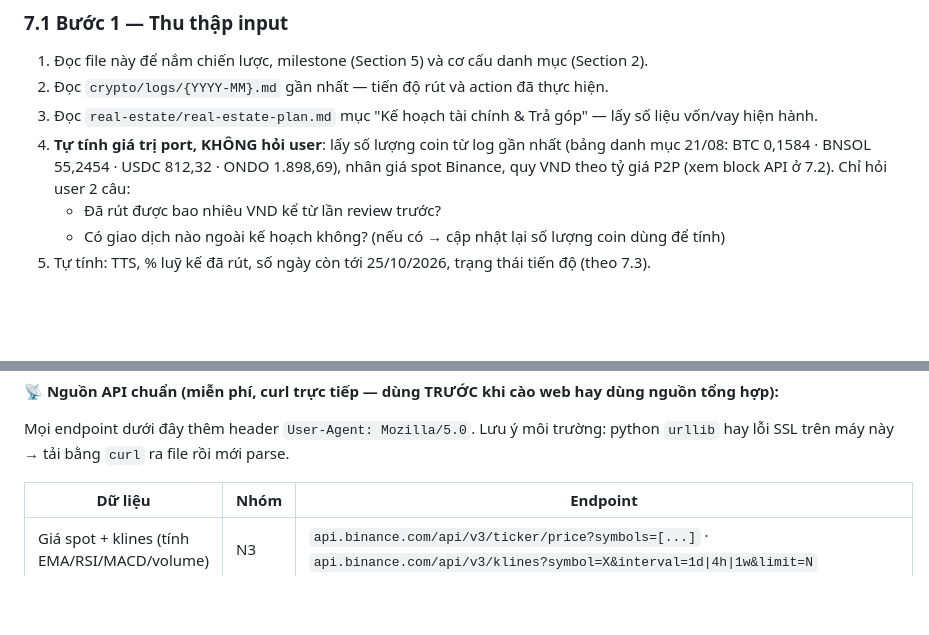
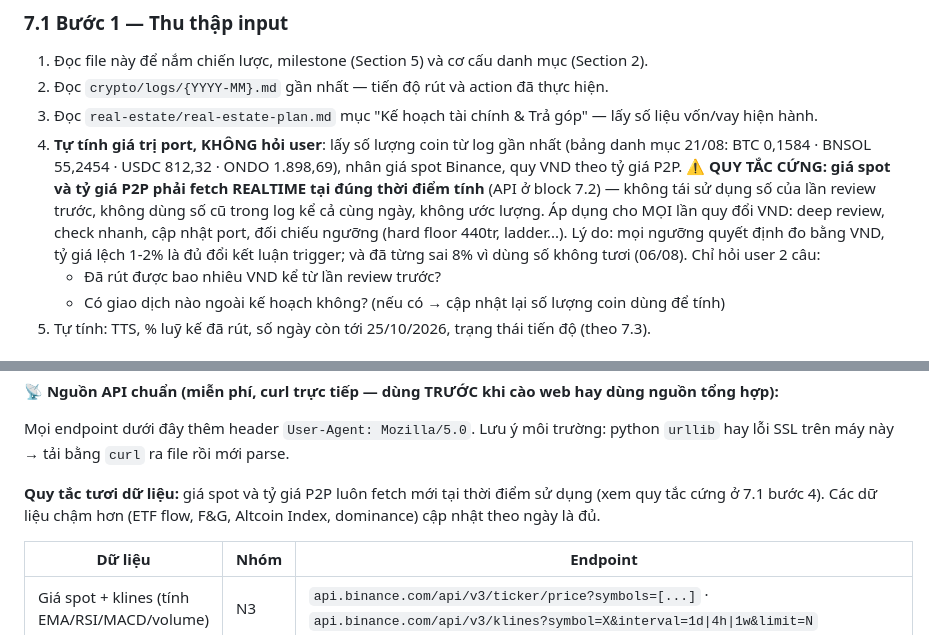
Before and after one commit to thientm/me, a Markdown page: crypto/crypto-plan.md, 2 parts joined by grey strips. GitHub-like rendering; blank space fills up the shorter version.

Commit message:
docs(crypto): quy tac cung — moi lan tinh port/doi chieu nguong phai fetch gia spot + ty gia P2P realtime, khong dung so cu
Co-Authored-By: Claude Fable 5 <noreply@anthropic.com>

```diff
--- a/crypto/crypto-plan.md
+++ b/crypto/crypto-plan.md
@@ -129,7 +129,9 @@ Ngoài lịch tuần/tháng, các tình huống sau **kích hoạt hành động
 1. Đọc file này để nắm chiến lược, milestone (Section 5) và cơ cấu danh mục (Section 2).
 2. Đọc `crypto/logs/{YYYY-MM}.md` gần nhất — tiến độ rút và action đã thực hiện.
 3. Đọc `real-estate/real-estate-plan.md` mục "Kế hoạch tài chính & Trả góp" — lấy số liệu vốn/vay hiện hành.
-4. **Tự tính giá trị port, KHÔNG hỏi user**: lấy số lượng coin từ log gần nhất (bảng danh mục 21/08: BTC 0,1584 · BNSOL 55,2454 · USDC 812,32 · ONDO 1.898,69), nhân giá spot Binance, quy VND theo tỷ giá P2P (xem block API ở 7.2). Chỉ hỏi user 2 câu:
+4. **Tự tính giá trị port, KHÔNG hỏi user**: lấy số lượng coin từ log gần nhất (bảng danh mục 21/08: BTC 0,1584 · BNSOL 55,2454 · USDC 812,32 · ONDO 1.898,69), nhân giá spot Binance, quy VND theo tỷ giá P2P.
+   **⚠️ QUY TẮC CỨNG: giá spot và tỷ giá P2P phải fetch REALTIME tại đúng thời điểm tính** (API ở block 7.2) — không tái sử dụng số của lần review trước, không dùng số cũ trong log kể cả cùng ngày, không ước lượng. Áp dụng cho MỌI lần quy đổi VND: deep review, check nhanh, cập nhật port, đối chiếu ngưỡng (hard floor 440tr, ladder...). Lý do: mọi ngưỡng quyết định đo bằng VND, tỷ giá lệch 1-2% là đủ đổi kết luận trigger; và đã từng sai 8% vì dùng số không tươi (06/08).
+   Chỉ hỏi user 2 câu:
    - Đã rút được bao nhiêu VND kể từ lần review trước?
    - Có giao dịch nào ngoài kế hoạch không? (nếu có → cập nhật lại số lượng coin dùng để tính)
 5. Tự tính: TTS, % luỹ kế đã rút, số ngày còn tới 25/10/2026, trạng thái tiến độ (theo 7.3).
@@ -166,6 +168,8 @@ Mỗi nhóm trả lời đúng các câu hỏi của nhóm đó, dùng nguồn
 **📡 Nguồn API chuẩn (miễn phí, curl trực tiếp — dùng TRƯỚC khi cào web hay dùng nguồn tổng hợp):**
 
 Mọi endpoint dưới đây thêm header `User-Agent: Mozilla/5.0`. Lưu ý môi trường: python `urllib` hay lỗi SSL trên máy này → tải bằng `curl` ra file rồi mới parse.
+
+**Quy tắc tươi dữ liệu:** giá spot và tỷ giá P2P luôn fetch mới tại thời điểm sử dụng (xem quy tắc cứng ở 7.1 bước 4). Các dữ liệu chậm hơn (ETF flow, F&G, Altcoin Index, dominance) cập nhật theo ngày là đủ.
 
 | Dữ liệu | Nhóm | Endpoint |
 |---|---|---|
```
